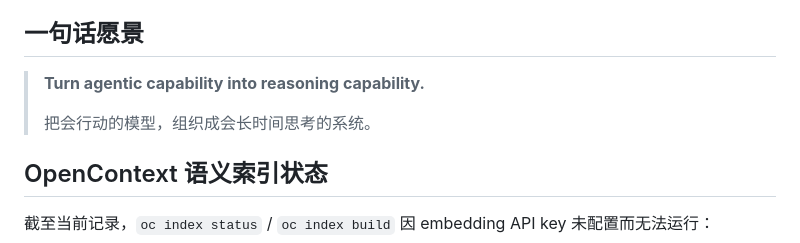
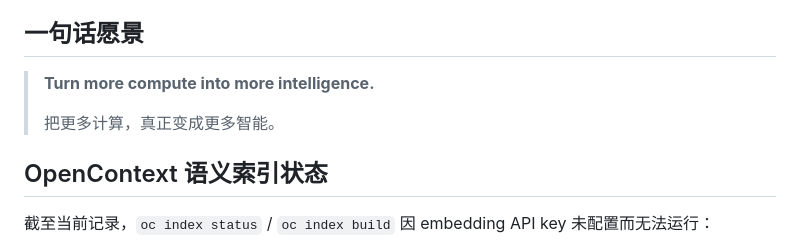
Before and after one commit to 3516027002att-ui/OpenO1, a Markdown page: README.md, the part around the change. Rendered like a GitHub page.

Commit message:
docs: update OpenO1 vision statement

```diff
--- a/README.md
+++ b/README.md
@@ -95,9 +95,9 @@ OpenO1 不绑定某个固定模型，也不把固定的 Solver–Critic–Judge
 
 ## 一句话愿景
 
-> **Turn agentic capability into reasoning capability.**
+> **Turn more compute into more intelligence.**
 >
-> 把会行动的模型，组织成会长时间思考的系统。
+> 把更多计算，真正变成更多智能。
 
 ## OpenContext 语义索引状态
 
```
